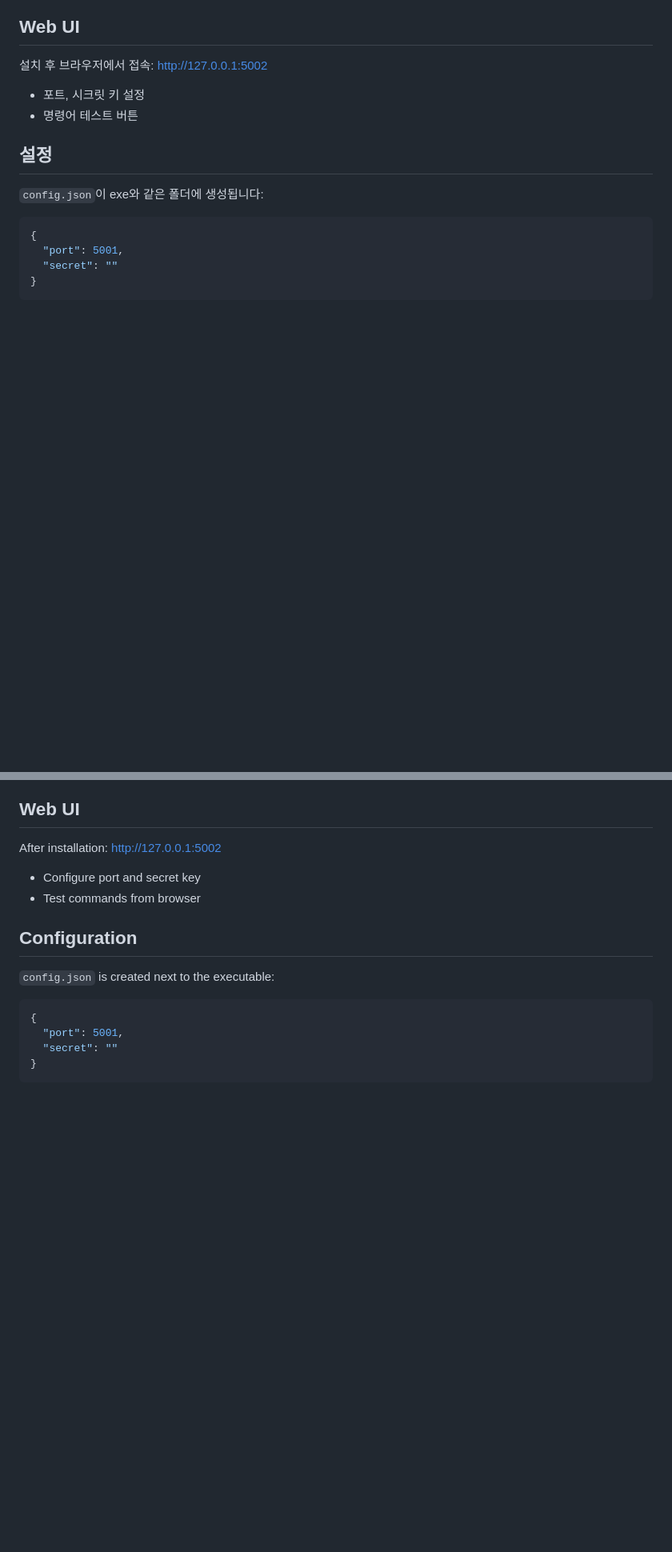
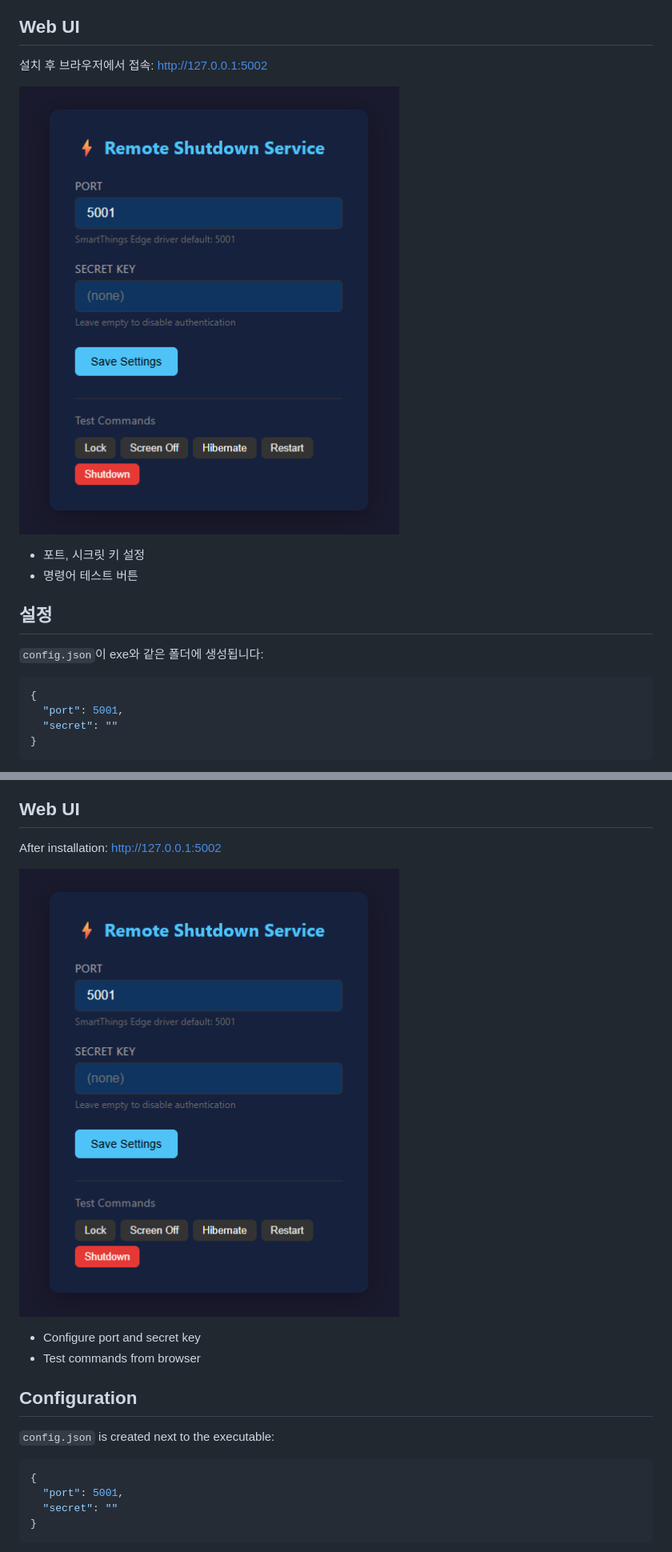
Before and after one commit to Protomothis/smartthings-pc-control, a Markdown page: README.md, 2 parts joined by grey strips. Shown: that part at 80% size. Drawn GitHub-style; pictures changed too: docs/webui-screenshot.png (added); blank space fills up the shorter version.

Commit message:
docs: add WebUI screenshot

```diff
--- a/README.md
+++ b/README.md
@@ -51,6 +51,8 @@ smartthings-pc-control.exe run         # 콘솔 모드 (디버그)
 ## Web UI
 
 설치 후 브라우저에서 접속: http://127.0.0.1:5002
+
+![Web UI](docs/webui-screenshot.png)
 
 - 포트, 시크릿 키 설정
 - 명령어 테스트 버튼
@@ -146,6 +148,8 @@ smartthings-pc-control.exe run         # Console mode (debug)
 
 After installation: http://127.0.0.1:5002
 
+![Web UI](docs/webui-screenshot.png)
+
 - Configure port and secret key
 - Test commands from browser
 
```
